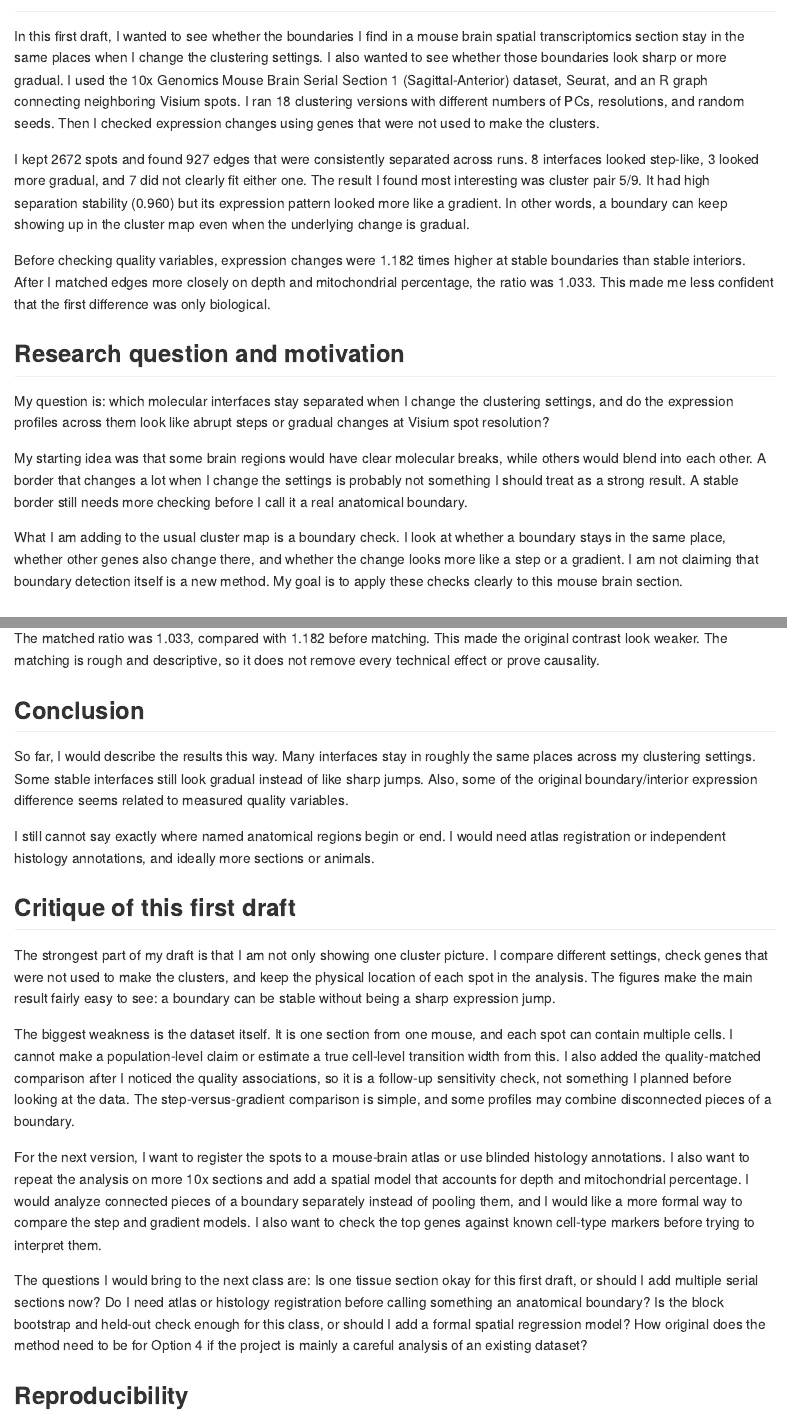
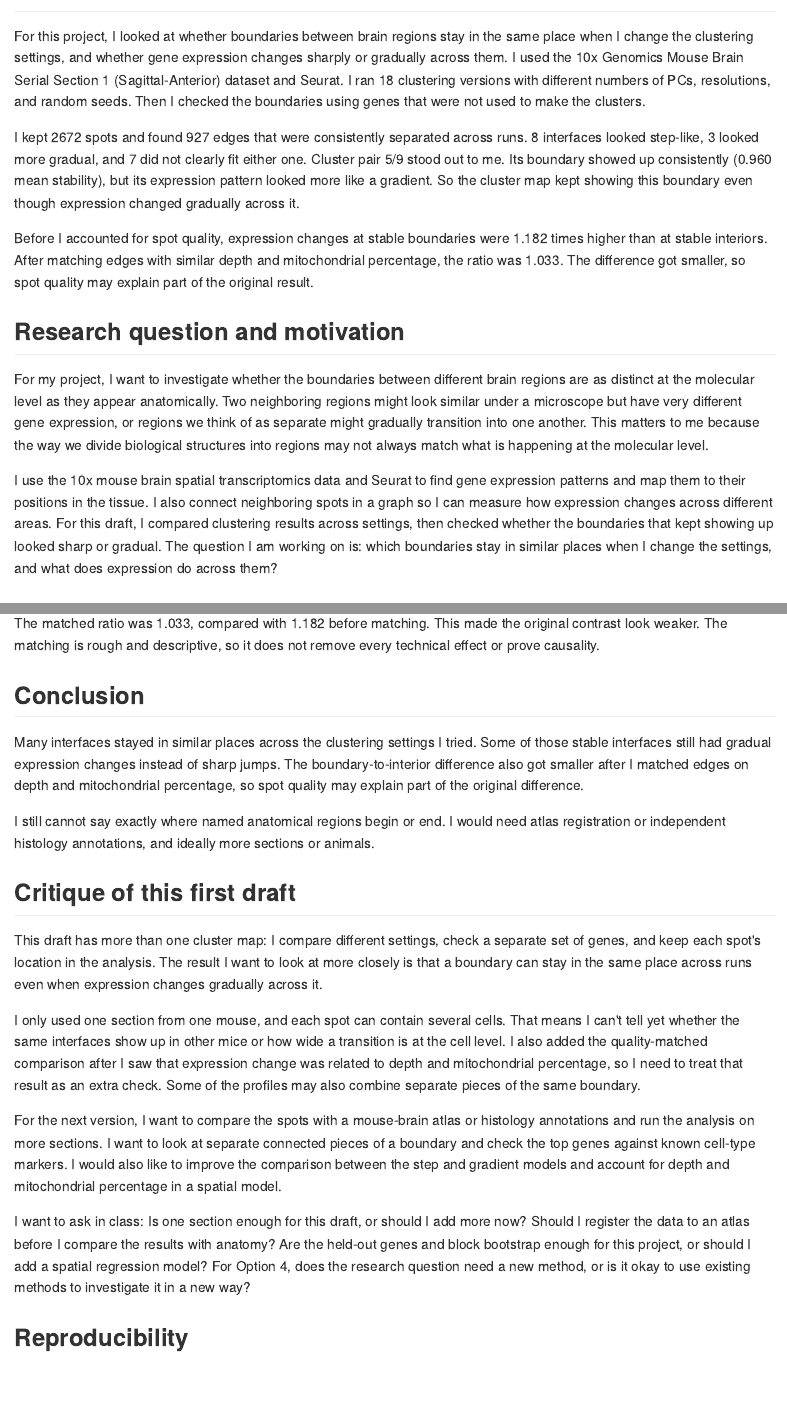
Before and after one commit to simransummermalik/wheredoesthebrainend, an R Markdown document (term_project.Rmd): the page in a window 1100 px wide, from 60 px down, and a second part further down, joined at a grey line. The pictures show the output file term_project.md that the author committed with the source, drawn offline in the style of GitHub.

Commit message:
9.25 pt 2 term project

```diff
--- a/term_project.Rmd
+++ b/term_project.Rmd
@@ -36,19 +36,17 @@ profile_counts <- table(profiles$model_preference)
 
 ## Abstract
 
-In this first draft, I wanted to see whether the boundaries I find in a mouse brain spatial transcriptomics section stay in the same places when I change the clustering settings. I also wanted to see whether those boundaries look sharp or more gradual. I used the 10x Genomics Mouse Brain Serial Section 1 (Sagittal-Anterior) dataset, Seurat, and an R graph connecting neighboring Visium spots. I ran 18 clustering versions with different numbers of PCs, resolutions, and random seeds. Then I checked expression changes using genes that were not used to make the clusters.
+For this project, I looked at whether boundaries between brain regions stay in the same place when I change the clustering settings, and whether gene expression changes sharply or gradually across them. I used the 10x Genomics Mouse Brain Serial Section 1 (Sagittal-Anterior) dataset and Seurat. I ran 18 clustering versions with different numbers of PCs, resolutions, and random seeds. Then I checked the boundaries using genes that were not used to make the clusters.
 
-I kept `r sum(qc$keep)` spots and found `r stable_edges` edges that were consistently separated across runs. `r profile_counts[["step-like"]]` interfaces looked step-like, `r profile_counts[["gradient-like"]]` looked more gradual, and `r profile_counts[["unresolved"]]` did not clearly fit either one. The result I found most interesting was cluster pair 5/9. It had high separation stability (`r fmt(profiles$mean_stability[profiles$interface == "5|9"])`) but its expression pattern looked more like a gradient. In other words, a boundary can keep showing up in the cluster map even when the underlying change is gradual.
+I kept `r sum(qc$keep)` spots and found `r stable_edges` edges that were consistently separated across runs. `r profile_counts[["step-like"]]` interfaces looked step-like, `r profile_counts[["gradient-like"]]` looked more gradual, and `r profile_counts[["unresolved"]]` did not clearly fit either one. Cluster pair 5/9 stood out to me. Its boundary showed up consistently (`r fmt(profiles$mean_stability[profiles$interface == "5|9"])` mean stability), but its expression pattern looked more like a gradient. So the cluster map kept showing this boundary even though expression changed gradually across it.
 
-Before checking quality variables, expression changes were `r fmt(effect$ratio)` times higher at stable boundaries than stable interiors. After I matched edges more closely on depth and mitochondrial percentage, the ratio was `r fmt(matched$ratio)`. This made me less confident that the first difference was only biological.
+Before I accounted for spot quality, expression changes at stable boundaries were `r fmt(effect$ratio)` times higher than at stable interiors. After matching edges with similar depth and mitochondrial percentage, the ratio was `r fmt(matched$ratio)`. The difference got smaller, so spot quality may explain part of the original result.
 
 ## Research question and motivation
 
-My question is: which molecular interfaces stay separated when I change the clustering settings, and do the expression profiles across them look like abrupt steps or gradual changes at Visium spot resolution?
+For my project, I want to investigate whether the boundaries between different brain regions are as distinct at the molecular level as they appear anatomically. Two neighboring regions might look similar under a microscope but have very different gene expression, or regions we think of as separate might gradually transition into one another. This matters to me because the way we divide biological structures into regions may not always match what is happening at the molecular level.
 
-My starting idea was that some brain regions would have clear molecular breaks, while others would blend into each other. A border that changes a lot when I change the settings is probably not something I should treat as a strong result. A stable border still needs more checking before I call it a real anatomical boundary.
-
-What I am adding to the usual cluster map is a boundary check. I look at whether a boundary stays in the same place, whether other genes also change there, and whether the change looks more like a step or a gradient. I am not claiming that boundary detection itself is a new method. My goal is to apply these checks clearly to this mouse brain section.
+I use the 10x mouse brain spatial transcriptomics data and Seurat to find gene expression patterns and map them to their positions in the tissue. I also connect neighboring spots in a graph so I can measure how expression changes across different areas. For this draft, I compared clustering results across settings, then checked whether the boundaries that kept showing up looked sharp or gradual. The question I am working on is: which boundaries stay in similar places when I change the settings, and what does expression do across them?
 
 ## Dataset and scope
 
@@ -163,19 +161,19 @@ The matched ratio was `r fmt(matched$ratio)`, compared with `r fmt(effect$ratio)
 
 ## Conclusion
 
-So far, I would describe the results this way. Many interfaces stay in roughly the same places across my clustering settings. Some stable interfaces still look gradual instead of like sharp jumps. Also, some of the original boundary/interior expression difference seems related to measured quality variables.
+Many interfaces stayed in similar places across the clustering settings I tried. Some of those stable interfaces still had gradual expression changes instead of sharp jumps. The boundary-to-interior difference also got smaller after I matched edges on depth and mitochondrial percentage, so spot quality may explain part of the original difference.
 
 I still cannot say exactly where named anatomical regions begin or end. I would need atlas registration or independent histology annotations, and ideally more sections or animals.
 
 ## Critique of this first draft
 
-The strongest part of my draft is that I am not only showing one cluster picture. I compare different settings, check genes that were not used to make the clusters, and keep the physical location of each spot in the analysis. The figures make the main result fairly easy to see: a boundary can be stable without being a sharp expression jump.
+This draft has more than one cluster map: I compare different settings, check a separate set of genes, and keep each spot's location in the analysis. The result I want to look at more closely is that a boundary can stay in the same place across runs even when expression changes gradually across it.
 
-The biggest weakness is the dataset itself. It is one section from one mouse, and each spot can contain multiple cells. I cannot make a population-level claim or estimate a true cell-level transition width from this. I also added the quality-matched comparison after I noticed the quality associations, so it is a follow-up sensitivity check, not something I planned before looking at the data. The step-versus-gradient comparison is simple, and some profiles may combine disconnected pieces of a boundary.
+I only used one section from one mouse, and each spot can contain several cells. That means I can't tell yet whether the same interfaces show up in other mice or how wide a transition is at the cell level. I also added the quality-matched comparison after I saw that expression change was related to depth and mitochondrial percentage, so I need to treat that result as an extra check. Some of the profiles may also combine separate pieces of the same boundary.
 
-For the next version, I want to register the spots to a mouse-brain atlas or use blinded histology annotations. I also want to repeat the analysis on more 10x sections and add a spatial model that accounts for depth and mitochondrial percentage. I would analyze connected pieces of a boundary separately instead of pooling them, and I would like a more formal way to compare the step and gradient models. I also want to check the top genes against known cell-type markers before trying to interpret them.
+For the next version, I want to compare the spots with a mouse-brain atlas or histology annotations and run the analysis on more sections. I want to look at separate connected pieces of a boundary and check the top genes against known cell-type markers. I would also like to improve the comparison between the step and gradient models and account for depth and mitochondrial percentage in a spatial model.
 
-The questions I would bring to the next class are: Is one tissue section okay for this first draft, or should I add multiple serial sections now? Do I need atlas or histology registration before calling something an anatomical boundary? Is the block bootstrap and held-out check enough for this class, or should I add a formal spatial regression model? How original does the method need to be for Option 4 if the project is mainly a careful analysis of an existing dataset?
+I want to ask in class: Is one section enough for this draft, or should I add more now? Should I register the data to an atlas before I compare the results with anatomy? Are the held-out genes and block bootstrap enough for this project, or should I add a spatial regression model? For Option 4, does the research question need a new method, or is it okay to use existing methods to investigate it in a new way?
 
 ## Reproducibility
 
```
Also changed, not shown: critique.md (+8 -8 lines), term_project.md, 1 other file.
